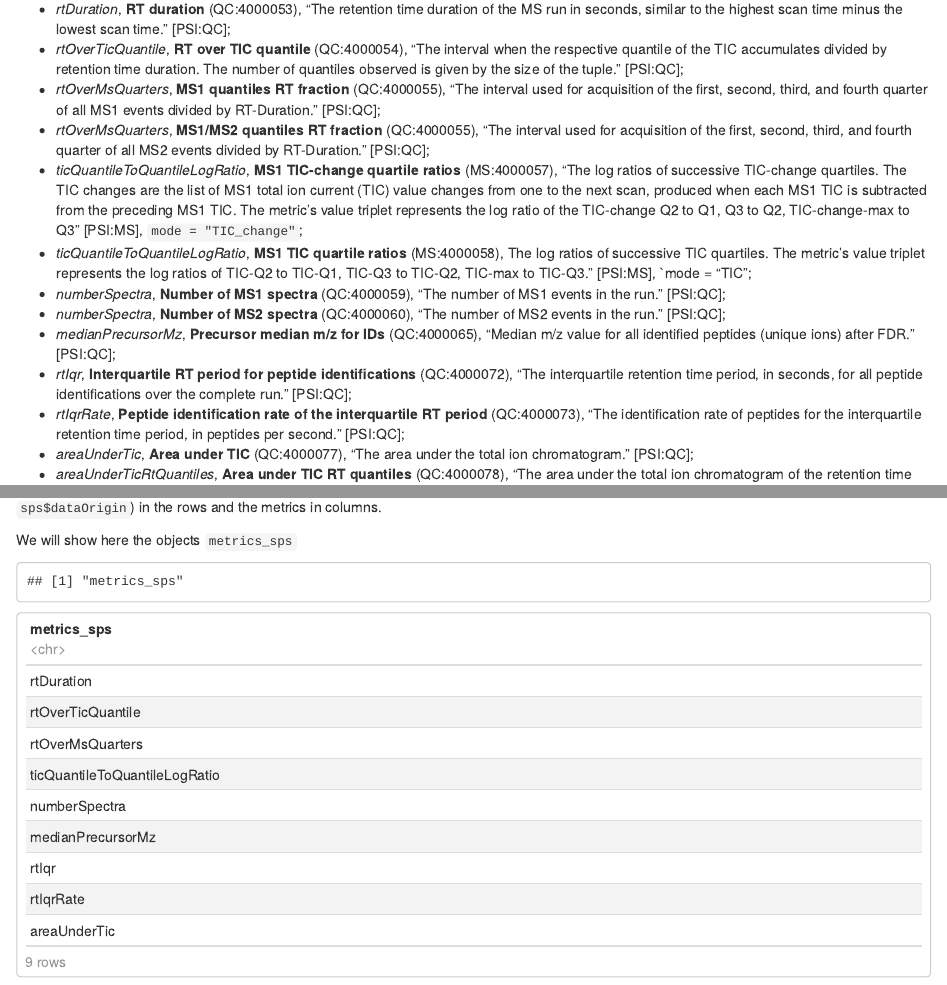
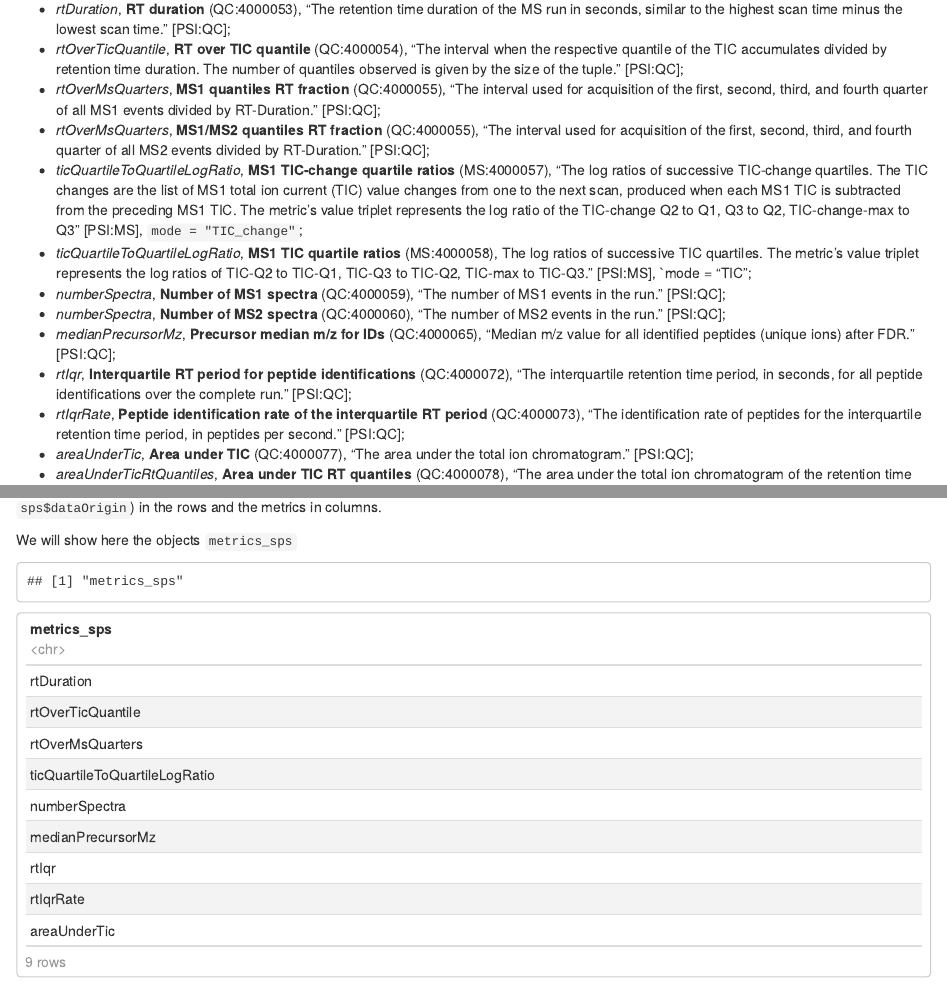
Before and after one commit to tnaake/MsQuality, an R Markdown document (vignettes/MsQuality.Rmd): the page in a window 1100 px wide, from 2900 px down, and a second part further down, joined at a grey line. Rendered offline with R 4.5, knitr and Pandoc, with nearby package versions; drawn as R Markdown's standard HTML page in place of the format the file asks for; some code elsewhere in the file could not run offline.

Commit message:
rename functions

````diff
--- a/R/function_Spectra_metrics.R
+++ b/R/function_Spectra_metrics.R
@@ -411,17 +411,17 @@ rtOverMsQuarters <- function(spectra, msLevel = 1L, ...) {
 #' sps <- Spectra(spd)
 #'
 #' ## MS:4000057
-#' ticQuantileToQuantileLogRatio(spectra = sps, relativeTo = "previous",
+#' ticQuartileToQuartileLogRatio(spectra = sps, relativeTo = "previous",
 #'     msLevel = 2L, mode = "TIC_change")
-#' ticQuantileToQuantileLogRatio(spectra = sps, relativeTo = "Q1",
+#' ticQuartileToQuartileLogRatio(spectra = sps, relativeTo = "Q1",
 #'     msLevel = 2L, mode = "TIC_change")
 #'
 #' ## MS:4000058
-#' ticQuantileToQuantileLogRatio(spectra = sps, relativeTo = "previous",
+#' ticQuartileToQuartileLogRatio(spectra = sps, relativeTo = "previous",
 #'     msLevel = 2L, mode = "TIC")
-#' ticQuantileToQuantileLogRatio(spectra = sps, relativeTo = "Q1",
+#' ticQuartileToQuartileLogRatio(spectra = sps, relativeTo = "Q1",
 #'     msLevel = 2L, mode = "TIC")
-ticQuantileToQuantileLogRatio <- function(spectra,
+ticQuartileToQuartileLogRatio <- function(spectra,
     relativeTo = "previous", mode = "TIC_change", msLevel = 1L, ...) {
 
     if (length(relativeTo) != 1)
@@ -1053,11 +1053,14 @@ extentIdentifiedPrecursorIntensity <- function(spectra, msLevel = 1L, ...) {
     if (length(spectra) == 0) {
         ratio <- NaN
     } else {
-        ## retrieve the precursorIntensity and calculate the 5% and 95% quantile
+        ## retrieve the precursorIntensity and calculate the 5% and 95%
+        ## quantile
         precInt <- precursorIntensity(spectra)
-        quantilePrecInt <- quantile(precInt, probs = c(0.05, 0.95), na.rm = TRUE)
-
-        ## calculate the ratio between the 95% and 5% quantile and return the value
+        quantilePrecInt <- quantile(precInt, probs = c(0.05, 0.95),
+            na.rm = TRUE)
+
+        ## calculate the ratio between the 95% and 5% quantile and return the
+        ## value
         ratio <- quantilePrecInt[["95%"]] / quantilePrecInt[["5%"]]
     }
 
@@ -1586,11 +1590,11 @@ precursorIntensityQuartiles <- function(spectra, msLevel = 1L, ...) {
 
     if (length(spectra) == 0) {
         quantiles <- c(NaN, NaN, NaN)
-        names(quantiles) <- c("25%", "50%", "75%")
     } else {
         int <- precursorIntensity(spectra)
         quantiles <- quantile(int, probs = c(0.25, 0.50, 0.75), na.rm = TRUE)
     }
+    names(quantiles) <- c("Q1", "Q2", "Q3")
 
     quantiles
 }
--- a/R/function_Spectra_qualityMetrics.R
+++ b/R/function_Spectra_qualityMetrics.R
@@ -43,7 +43,7 @@ qualityMetrics <- function(object) {
     if (is(object, "Spectra"))
         .metrics <- c(
             "rtDuration", "rtOverTicQuantile", "rtOverMsQuarters",
-            "ticQuantileToQuantileLogRatio", "numberSpectra",
+            "ticQuartileToQuartileLogRatio", "numberSpectra",
             "medianPrecursorMz", "rtIqr", "rtIqrRate", "areaUnderTic",
             "areaUnderTicRtQuantiles", "extentIdentifiedPrecursorIntensity",
             "medianTicRtIqr", "medianTicOfRtRange", "mzAcquisitionRange",
--- a/vignettes/MsQuality.Rmd
+++ b/vignettes/MsQuality.Rmd
@@ -240,14 +240,14 @@ respective help file for the quality metric (accessible by e.g. entering
 - *rtOverMsQuarters*, **MS1/MS2 quantiles RT fraction** (QC:4000055),
   "The interval used for acquisition of the first, second, third, and fourth
   quarter of all MS2 events divided by RT-Duration." [PSI:QC];
-- *ticQuantileToQuantileLogRatio*, **MS1 TIC-change quartile ratios**
+- *ticQuartileToQuartileLogRatio*, **MS1 TIC-change quartile ratios**
   (MS:4000057), "The log ratios of successive TIC-change quartiles. The
   TIC changes are the list of MS1 total ion current (TIC) value changes
   from one to the next scan, produced when each MS1 TIC is subtracted
   from the preceding MS1 TIC. The metric's value triplet represents the
   log ratio of the TIC-change Q2 to Q1, Q3 to Q2, TIC-change-max to Q3"
   [PSI:MS], `mode = "TIC_change"`;
-- *ticQuantileToQuantileLogRatio*, **MS1 TIC quartile ratios** (MS:4000058),
+- *ticQuartileToQuartileLogRatio*, **MS1 TIC quartile ratios** (MS:4000058),
   The log ratios of successive TIC quartiles. The metric's value triplet
   represents the log ratios of TIC-Q2 to TIC-Q1, TIC-Q3 to TIC-Q2, TIC-max to
   TIC-Q3." [PSI:MS], `mode = "TIC";
@@ -412,7 +412,7 @@ from the first 20 of these samples.
 ```{r metrics_rplc_hilic_lee2019}
 ## define metrics
 metrics_sps <- c("rtDuration", "rtOverTicQuantile", "rtOverMsQuarters",
-    "ticQuantileToQuantileLogRatio", "numberSpectra", "medianPrecursorMz",
+    "ticQuartileToQuartileLogRatio", "numberSpectra", "medianPrecursorMz",
     "rtIqr", "rtIqrRate", "areaUnderTic")
 
 ## subset the Spectra objects
````
Also changed, not shown: inst/NEWS.md (+5 -0 lines), R/function_Spectra_metrics.R (37 more changed lines), vignettes/MsQuality.Rmd (6 more changed lines), 2 other files.
